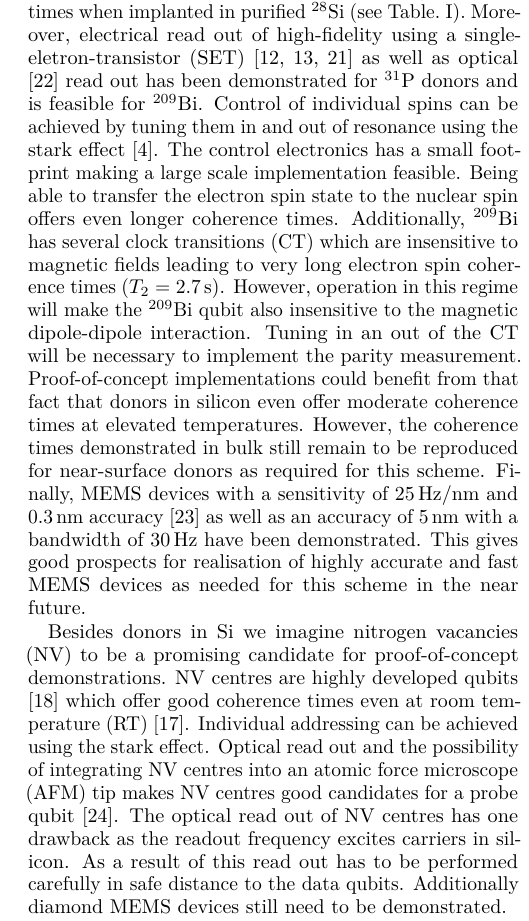
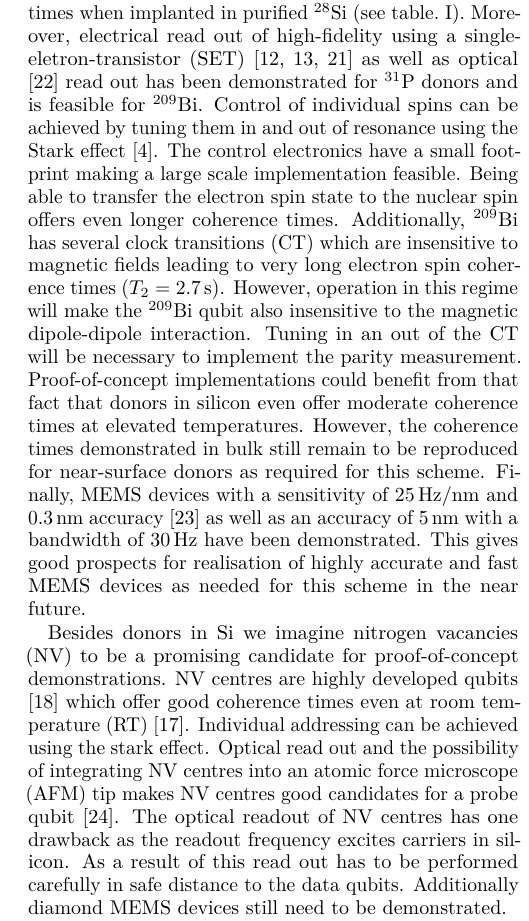
Before and after one commit to sqvarfort/data_probe_qubit_simulation, a LaTeX paper (writeup/report.tex, which reads writeup/spin.tex): part of one column of page 5 of 11, cut so that both start at the same text. Compiled offline with pdfLaTeX.

Commit message:
Incredibly minor grammatical changes

```diff
--- a/writeup/spin.tex
+++ b/writeup/spin.tex
@@ -36,7 +36,7 @@ This illustrates that coherence is an important parameter for choosing a spin sy
 
-Donors in silicon are excellent candidates for both data and probe qubits as they offer extremely long coherence times when implanted in purified $^{28}$Si (see Table.\@ \ref{TAB:qubits}). Moreover, electrical read out of high-fidelity using a single-eletron-transistor (SET) \cite{Pla2012,Pla2013,Muhonen2014} as well as optical \cite{Lo2015} read out has been demonstrated for $^{31}$P donors and is feasible for $^{209}$Bi. Control of individual spins can be achieved by tuning them in and out of resonance using the stark effect \cite{Pica2014}. The control electronics has a small footprint making a large scale implementation feasible. Being able to transfer the electron spin state to the nuclear spin offers even longer coherence times. Additionally, $^{209}$Bi has several clock transitions (CT) which are insensitive to magnetic fields leading to very long electron spin coherence times ($T_2=2.7\, $s). However, operation in this regime will make the $^{209}$Bi qubit also insensitive to the magnetic dipole-dipole interaction. Tuning in an out of the CT will be necessary to implement the parity measurement. Proof-of-concept implementations could benefit from that fact that donors in silicon even offer moderate coherence times at elevated temperatures. However, the coherence times demonstrated in bulk still remain to be reproduced for near-surface donors as required for this scheme.
+Donors in silicon are excellent candidates for both data and probe qubits as they offer extremely long coherence times when implanted in purified $^{28}$Si (see table.\@ \ref{TAB:qubits}). Moreover, electrical read out of high-fidelity using a single-eletron-transistor (SET) \cite{Pla2012,Pla2013,Muhonen2014} as well as optical \cite{Lo2015} read out has been demonstrated for $^{31}$P donors and is feasible for $^{209}$Bi. Control of individual spins can be achieved by tuning them in and out of resonance using the Stark effect \cite{Pica2014}. The control electronics have a small footprint making a large scale implementation feasible. Being able to transfer the electron spin state to the nuclear spin offers even longer coherence times. Additionally, $^{209}$Bi has several clock transitions (CT) which are insensitive to magnetic fields leading to very long electron spin coherence times ($T_2=2.7\, $s). However, operation in this regime will make the $^{209}$Bi qubit also insensitive to the magnetic dipole-dipole interaction. Tuning in an out of the CT will be necessary to implement the parity measurement. Proof-of-concept implementations could benefit from that fact that donors in silicon even offer moderate coherence times at elevated temperatures. However, the coherence times demonstrated in bulk still remain to be reproduced for near-surface donors as required for this scheme.
 Finally, MEMS devices with a sensitivity of \SI{25}{\hertz\per nm} and $0.3\, $nm accuracy \cite{Chu2003} as well as an accuracy of $5\, $nm with a bandwidth of $30\, $Hz have been demonstrated. This gives good prospects for realisation of highly accurate and fast MEMS devices as needed for this scheme in the near future.
 
-Besides donors in Si we imagine nitrogen vacancies (NV) to be a promising candidate for proof-of-concept demonstrations. NV centres are highly developed qubits \cite{Bar-Gill2013} which offer good coherence times even at room temperature (RT) \cite{Balasubramanian2009}. Individual addressing can be achieved using the stark effect. Optical read out and the possibility of integrating NV centres into an atomic force microscope (AFM) tip makes NV centres good candidates for a probe qubit \cite{Grinolds2013}. The optical read out of NV centres has one drawback as the readout frequency excites carriers in silicon. As a result of this read out has to be performed carefully in safe distance to the data qubits. Additionally diamond MEMS devices still need to be demonstrated.
+Besides donors in Si we imagine nitrogen vacancies (NV) to be a promising candidate for proof-of-concept demonstrations. NV centres are highly developed qubits \cite{Bar-Gill2013} which offer good coherence times even at room temperature (RT) \cite{Balasubramanian2009}. Individual addressing can be achieved using the stark effect. Optical read out and the possibility of integrating NV centres into an atomic force microscope (AFM) tip makes NV centres good candidates for a probe qubit \cite{Grinolds2013}. The optical readout of NV centres has one drawback as the readout frequency excites carriers in silicon. As a result of this read out has to be performed carefully in safe distance to the data qubits. Additionally diamond MEMS devices still need to be demonstrated.
 
 Recently, defects in SiC have attracted lots of attention \cite{Morello2015} as coherent manipulation of individual spins with predicted room temeprature coherence times on the order of milliseconds has been demonstrated \cite{Widmann2014}. At cryogenic temperatures ($20\, $K) this has already been achieved \cite{Christle2014}. Current experiments still suffered from a low collection efficiency. Having near infra-red transitions, SiC shows excellent prospects for integration with optical fibres. Moreover, AFM tip integration is feasible. However, SiC is still at a very early research stage.
```
Also changed, not shown: writeup/spin.tex (6 more changed lines).
